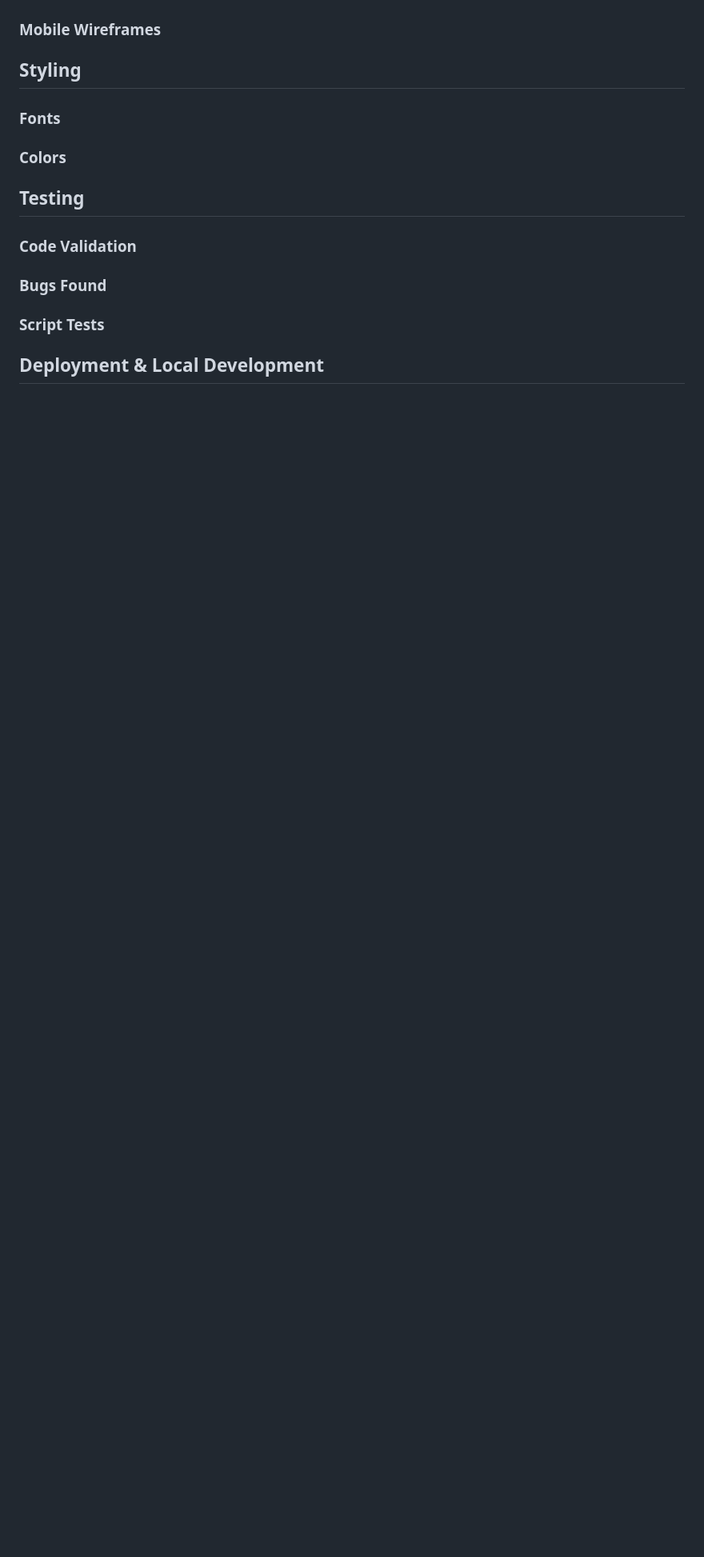
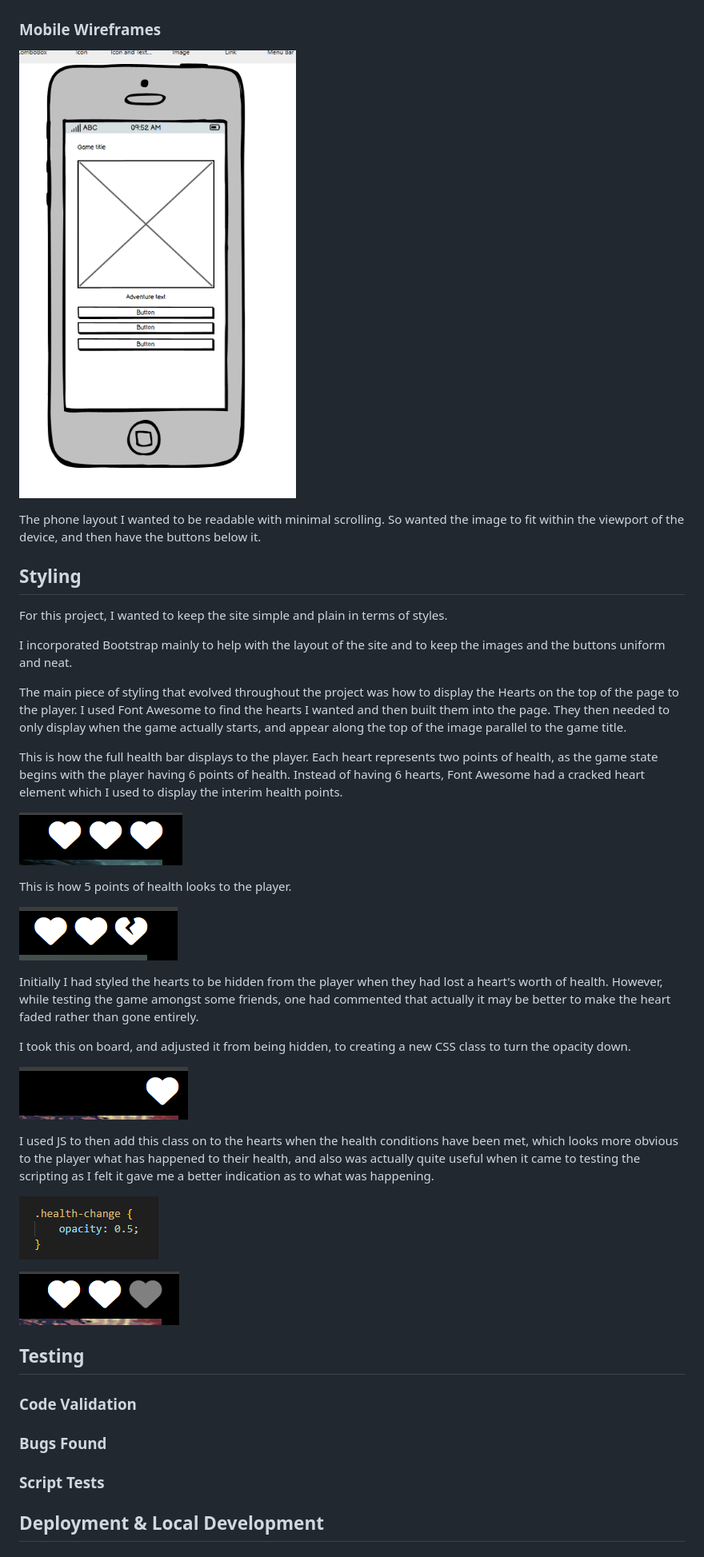
Before and after one commit to liambaker93/curious-forest, a Markdown page: README.md, the part around the change printed below. Shown: that part at 80% size. Rendered like a GitHub page; blank space fills up the shorter version.

Commit message:
add lines to readme around image generation and health bar evolution.

```diff
--- a/README.md
+++ b/README.md
@@ -65,11 +65,39 @@ When the user clicks the start adventure button, I wanted the page to change to
 
 ### Mobile Wireframes
 
+![Level Page](./readme-files/assets/wireframes/phone-game-page.PNG)
+
+The phone layout I wanted to be readable with minimal scrolling. So wanted the image to fit within the viewport of the device, and then have the buttons below it.
+
 ## Styling
 
-### Fonts
+For this project, I wanted to keep the site simple and plain in terms of styles.
 
-### Colors
+I incorporated Bootstrap mainly to help with the layout of the site and to keep the images and the buttons uniform and neat.
+
+The main piece of styling that evolved throughout the project was how to display the Hearts on the top of the page to the player. I used Font Awesome to find the hearts I wanted and then built them into the page. They then needed to only display when the game actually starts, and appear along the top of the image parallel to the game title.
+
+This is how the full health bar displays to the player. Each heart represents two points of health, as the game state begins with the player having 6 points of health. Instead of having 6 hearts, Font Awesome had a cracked heart element which I used to display the interim health points.
+
+![Full health bar](./readme-files/assets/styling/health-bar.PNG)
+
+This is how 5 points of health looks to the player.
+
+![Cracked heart element](./readme-files/assets/styling/health-crack.PNG)
+
+Initially I had styled the hearts to be hidden from the player when they had lost a heart's worth of health. However, while testing the game amongst some friends, one had commented that actually it may be better to make the heart faded rather than gone entirely.
+
+I took this on board, and adjusted it from being hidden, to creating a new CSS class to turn the opacity down.
+
+![Health bar with hidden elements](./readme-files/assets/styling/health-change.PNG)
+
+I used JS to then add this class on to the hearts when the health conditions have been met, which looks more obvious to the player what has happened to their health, and also was actually quite useful when it came to testing the scripting as I felt it gave me a better indication as to what was happening.
+
+![Health bar faded CSS class](./readme-files/assets/styling/health-change-class.PNG)
+
+![Transparent health bar](./readme-files/assets/styling/health-change-transparent.PNG)
+
+
 
 ## Testing
 
```
Also changed, not shown: other parts of README.md (+2 -0 lines).
